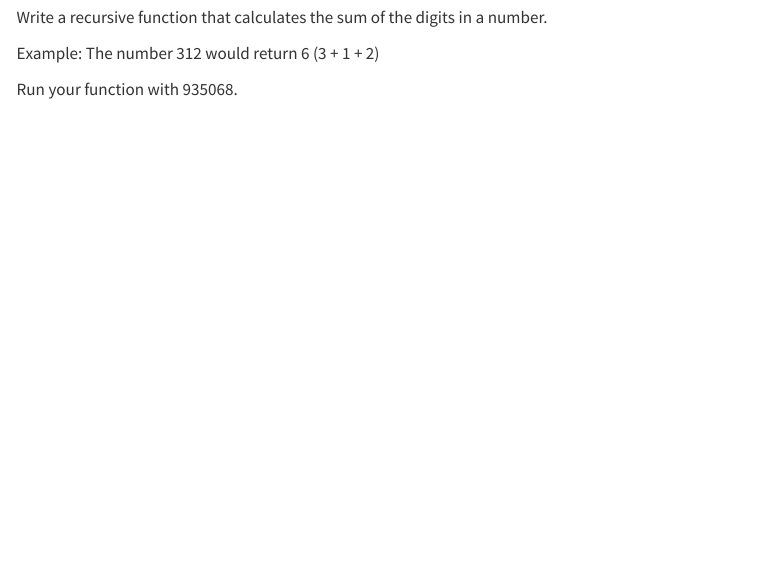
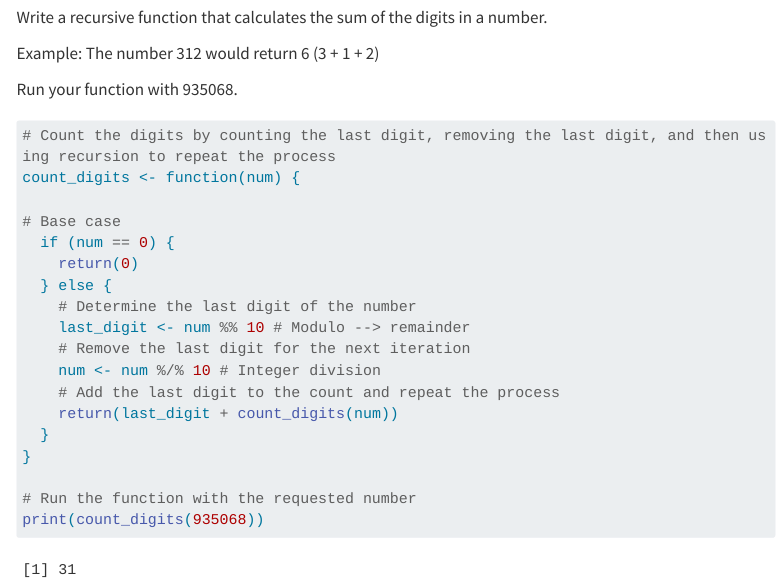
Before and after one commit to DEARTHUR1442/Arthur_Dave_201_A06, a Quarto document (template_A06.qmd): the page in a window 1100 px wide, from 4610 px down. Rendered offline with R 4.5, knitr and Pandoc in place of Quarto, with nearby package versions; code that draws random numbers runs with fixed seeds of ours; menus at the side of the page are left out; long lines of code are wrapped; column names are cleaned by a stand-in for the janitor package.

Commit message:
Question 5 complete!

````diff
--- a/template_A06.qmd
+++ b/template_A06.qmd
@@ -241,5 +241,22 @@ Example: The number 312 would return 6 (3 + 1 + 2)
 Run your function with 935068.
 
 ```{r}
+# Count the digits by counting the last digit, removing the last digit, and then using recursion to repeat the process
+count_digits <- function(num) {
 
+# Base case
+  if (num == 0) {
+    return(0)
+  } else {
+    # Determine the last digit of the number
+    last_digit <- num %% 10 # Modulo --> remainder
+    # Remove the last digit for the next iteration
+    num <- num %/% 10 # Integer division
+    # Add the last digit to the count and repeat the process
+    return(last_digit + count_digits(num))
+  }
+}
+
+# Run the function with the requested number
+print(count_digits(935068))
 ```
````
